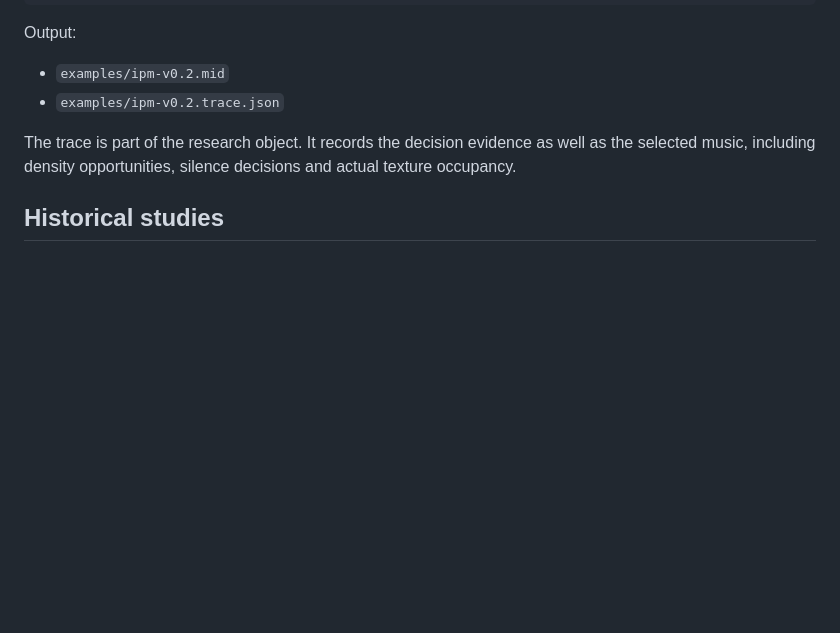
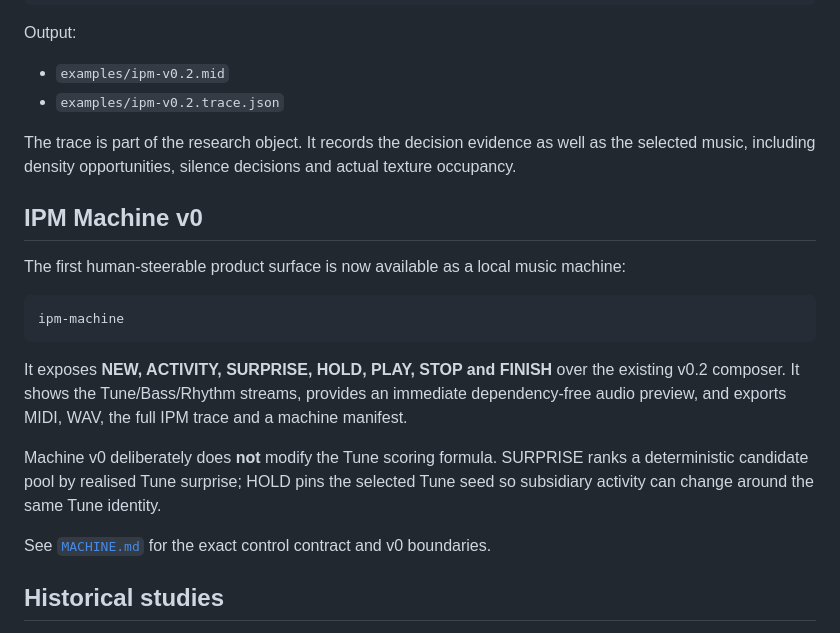
Before and after one commit to armpitpete/invariant-predictive-music, a Markdown page: README.md, the part around the change. GitHub-like rendering; blank space fills up the shorter version.

Commit message:
Add IPM Machine v0

````diff
--- a/README.md
+++ b/README.md
@@ -88,6 +88,20 @@ Output:
 
 The trace is part of the research object. It records the decision evidence as well as the selected music, including density opportunities, silence decisions and actual texture occupancy.
 
+## IPM Machine v0
+
+The first human-steerable product surface is now available as a local music machine:
+
+```bash
+ipm-machine
+```
+
+It exposes **NEW, ACTIVITY, SURPRISE, HOLD, PLAY, STOP and FINISH** over the existing v0.2 composer. It shows the Tune/Bass/Rhythm streams, provides an immediate dependency-free audio preview, and exports MIDI, WAV, the full IPM trace and a machine manifest.
+
+Machine v0 deliberately does **not** modify the Tune scoring formula. SURPRISE ranks a deterministic candidate pool by realised Tune surprise; HOLD pins the selected Tune seed so subsidiary activity can change around the same Tune identity.
+
+See [`MACHINE.md`](MACHINE.md) for the exact control contract and v0 boundaries.
+
 ## Historical studies
 
 Studies #001–#011 are preserved as the experimental path that produced the current instrument. They are **not** the v0.2 production architecture and the current engine does not call through them.
````
